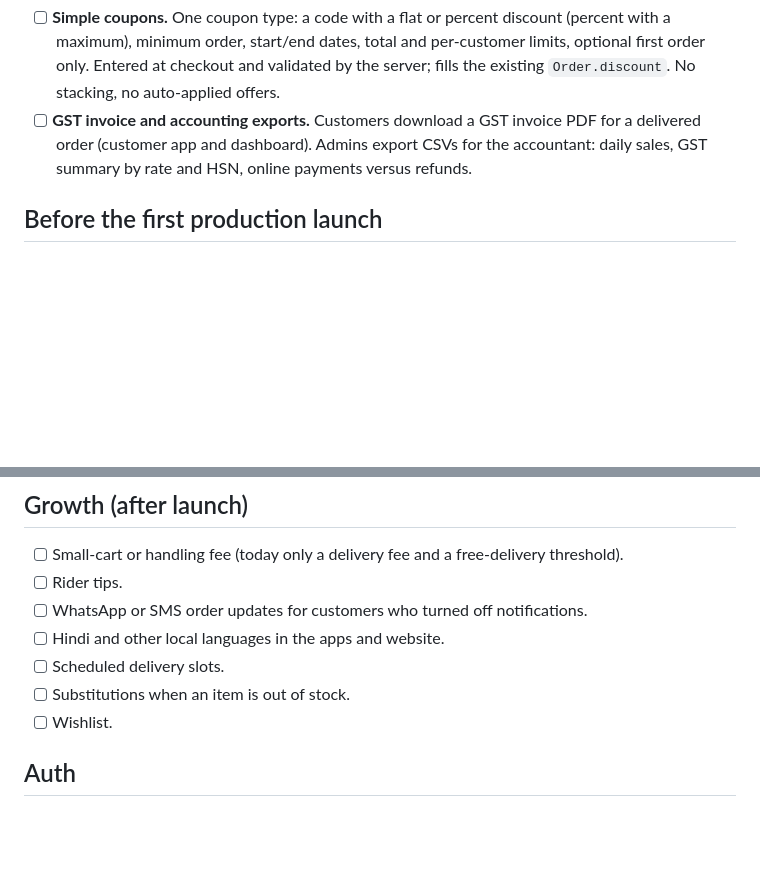
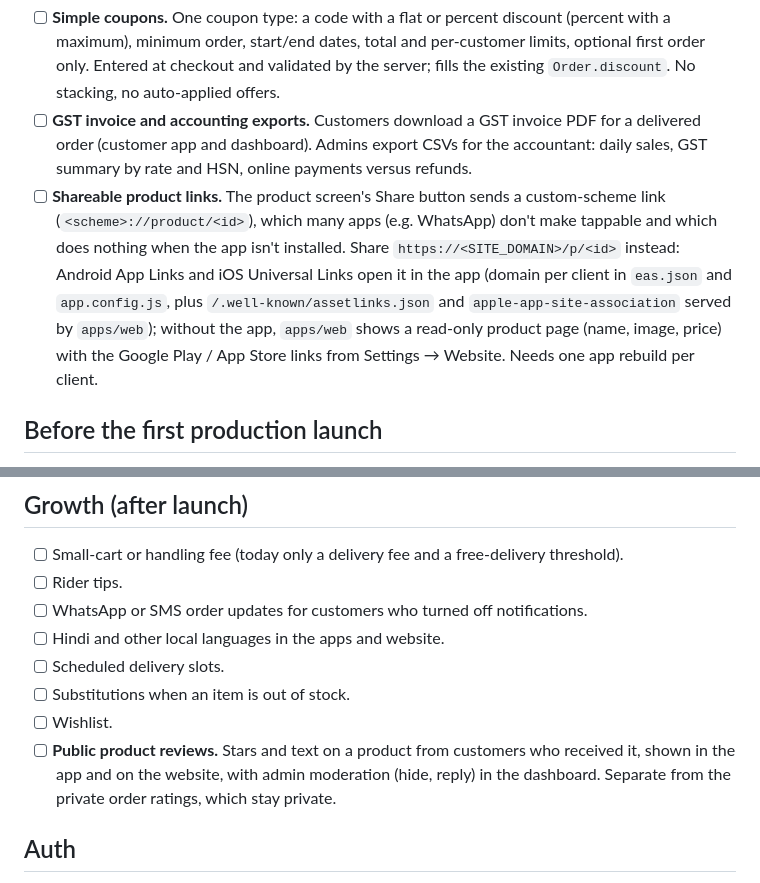
Before and after one commit to digitalthrivdev/ecommerce-monorepo, a Markdown page: TODO.md, 2 parts joined by grey strips. GitHub-like rendering; blank space fills up the shorter version.

Commit message:
docs(todo): add shareable product links and public product reviews

```diff
--- a/TODO.md
+++ b/TODO.md
@@ -8,6 +8,7 @@ Build in this order: coupons change the order discount and the GST on each item,
 
 - [ ] **Simple coupons.** One coupon type: a code with a flat or percent discount (percent with a maximum), minimum order, start/end dates, total and per-customer limits, optional first order only. Entered at checkout and validated by the server; fills the existing `Order.discount`. No stacking, no auto-applied offers.
 - [ ] **GST invoice and accounting exports.** Customers download a GST invoice PDF for a delivered order (customer app and dashboard). Admins export CSVs for the accountant: daily sales, GST summary by rate and HSN, online payments versus refunds.
+- [ ] **Shareable product links.** The product screen's Share button sends a custom-scheme link (`<scheme>://product/<id>`), which many apps (e.g. WhatsApp) don't make tappable and which does nothing when the app isn't installed. Share `https://<SITE_DOMAIN>/p/<id>` instead: Android App Links and iOS Universal Links open it in the app (domain per client in `eas.json` and `app.config.js`, plus `/.well-known/assetlinks.json` and `apple-app-site-association` served by `apps/web`); without the app, `apps/web` shows a read-only product page (name, image, price) with the Google Play / App Store links from Settings → Website. Needs one app rebuild per client.
 
 ## Before the first production launch
 
@@ -49,6 +50,7 @@ Build in this order: coupons change the order discount and the GST on each item,
 - [ ] Scheduled delivery slots.
 - [ ] Substitutions when an item is out of stock.
 - [ ] Wishlist.
+- [ ] **Public product reviews.** Stars and text on a product from customers who received it, shown in the app and on the website, with admin moderation (hide, reply) in the dashboard. Separate from the private order ratings, which stay private.
 
 ## Auth
 
```
